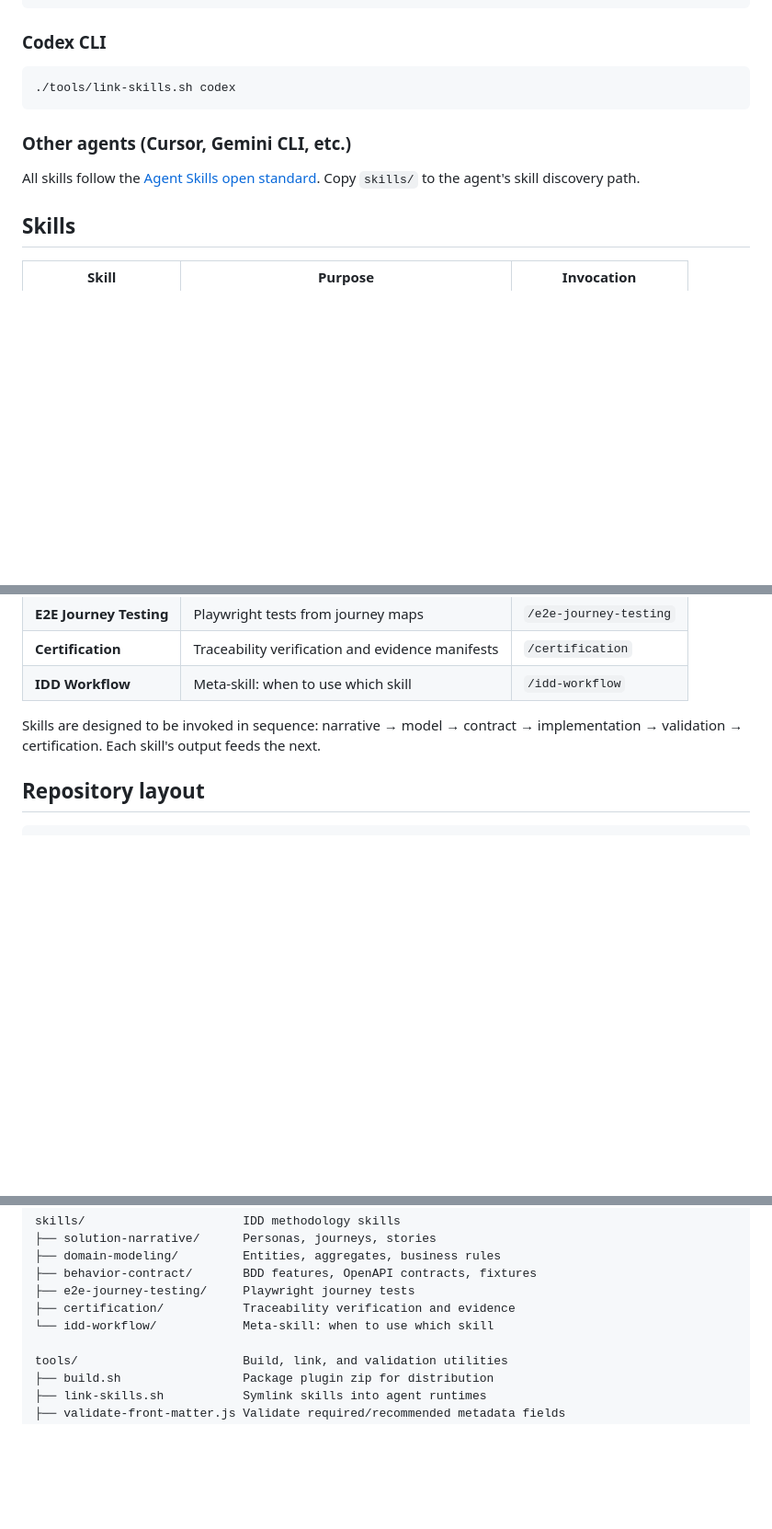
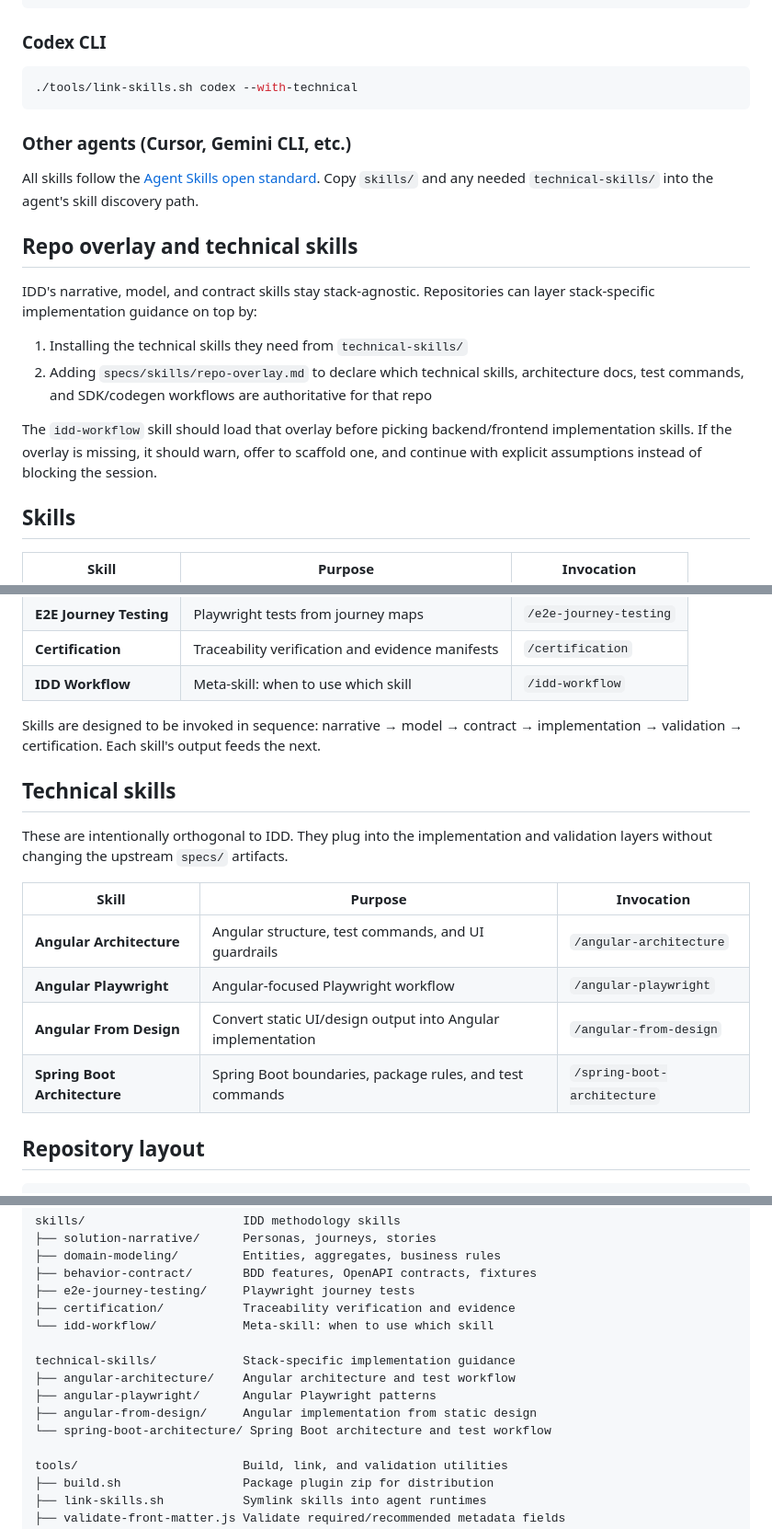
Before and after one commit to slusset/intention-driven-design, a Markdown page: README.md, 3 parts joined by grey strips. Shown at 92% size. GitHub-like rendering; blank space fills up the shorter version.

````diff
--- a/README.md
+++ b/README.md
@@ -124,13 +124,22 @@ claude plugin install idd-skills@intention-driven-design
 ### Codex CLI
 
 ```bash
-./tools/link-skills.sh codex
+./tools/link-skills.sh codex --with-technical
 ```
 
 ### Other agents (Cursor, Gemini CLI, etc.)
 
 All skills follow the [Agent Skills open standard](https://agentskills.io).
-Copy `skills/` to the agent's skill discovery path.
+Copy `skills/` and any needed `technical-skills/` into the agent's skill discovery path.
+
+## Repo overlay and technical skills
+
+IDD's narrative, model, and contract skills stay stack-agnostic. Repositories can layer stack-specific implementation guidance on top by:
+
+1. Installing the technical skills they need from `technical-skills/`
+2. Adding `specs/skills/repo-overlay.md` to declare which technical skills, architecture docs, test commands, and SDK/codegen workflows are authoritative for that repo
+
+The `idd-workflow` skill should load that overlay before picking backend/frontend implementation skills. If the overlay is missing, it should warn, offer to scaffold one, and continue with explicit assumptions instead of blocking the session.
 
 ## Skills
 
@@ -144,6 +153,17 @@ Copy `skills/` to the agent's skill discovery path.
 | **IDD Workflow** | Meta-skill: when to use which skill | `/idd-workflow` |
 
 Skills are designed to be invoked in sequence: narrative → model → contract → implementation → validation → certification. Each skill's output feeds the next.
+
+## Technical skills
+
+These are intentionally orthogonal to IDD. They plug into the implementation and validation layers without changing the upstream `specs/` artifacts.
+
+| Skill | Purpose | Invocation |
+|-------|---------|------------|
+| **Angular Architecture** | Angular structure, test commands, and UI guardrails | `/angular-architecture` |
+| **Angular Playwright** | Angular-focused Playwright workflow | `/angular-playwright` |
+| **Angular From Design** | Convert static UI/design output into Angular implementation | `/angular-from-design` |
+| **Spring Boot Architecture** | Spring Boot boundaries, package rules, and test commands | `/spring-boot-architecture` |
 
 ## Repository layout
 
@@ -163,6 +183,12 @@ skills/                      IDD methodology skills
 ├── e2e-journey-testing/     Playwright journey tests
 ├── certification/           Traceability verification and evidence
 └── idd-workflow/            Meta-skill: when to use which skill
+
+technical-skills/            Stack-specific implementation guidance
+├── angular-architecture/    Angular architecture and test workflow
+├── angular-playwright/      Angular Playwright patterns
+├── angular-from-design/     Angular implementation from static design
+└── spring-boot-architecture/ Spring Boot architecture and test workflow
 
 tools/                       Build, link, and validation utilities
 ├── build.sh                 Package plugin zip for distribution
````
Also changed, not shown: WORKFLOW.md (+2 -0 lines), skills/idd-workflow/SKILL.md (+34 -17 lines).
